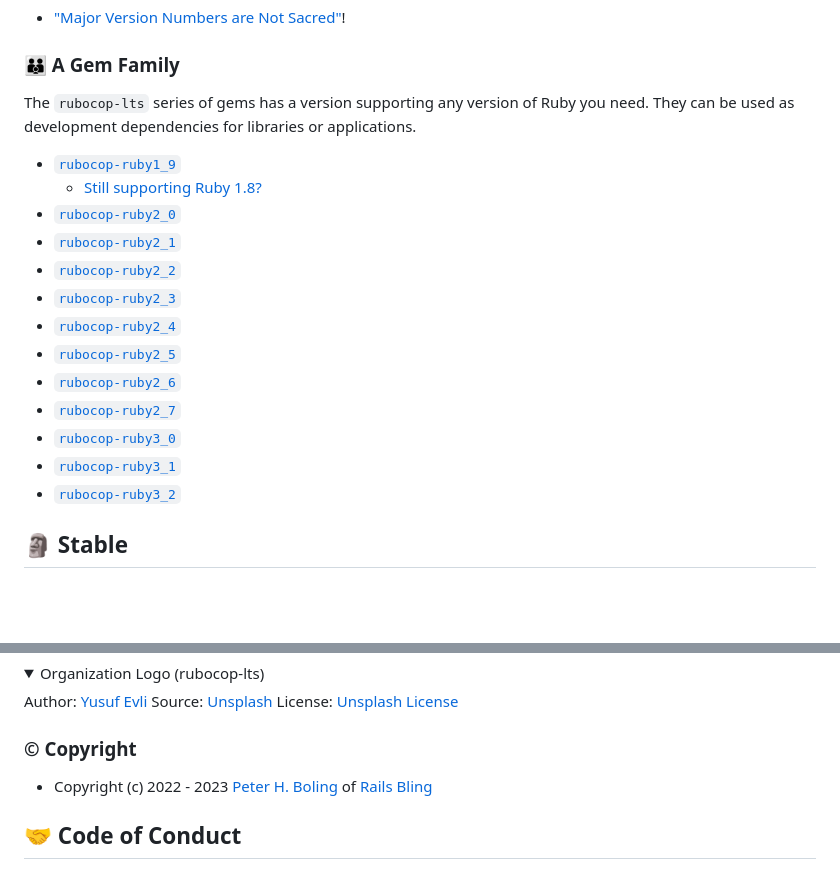
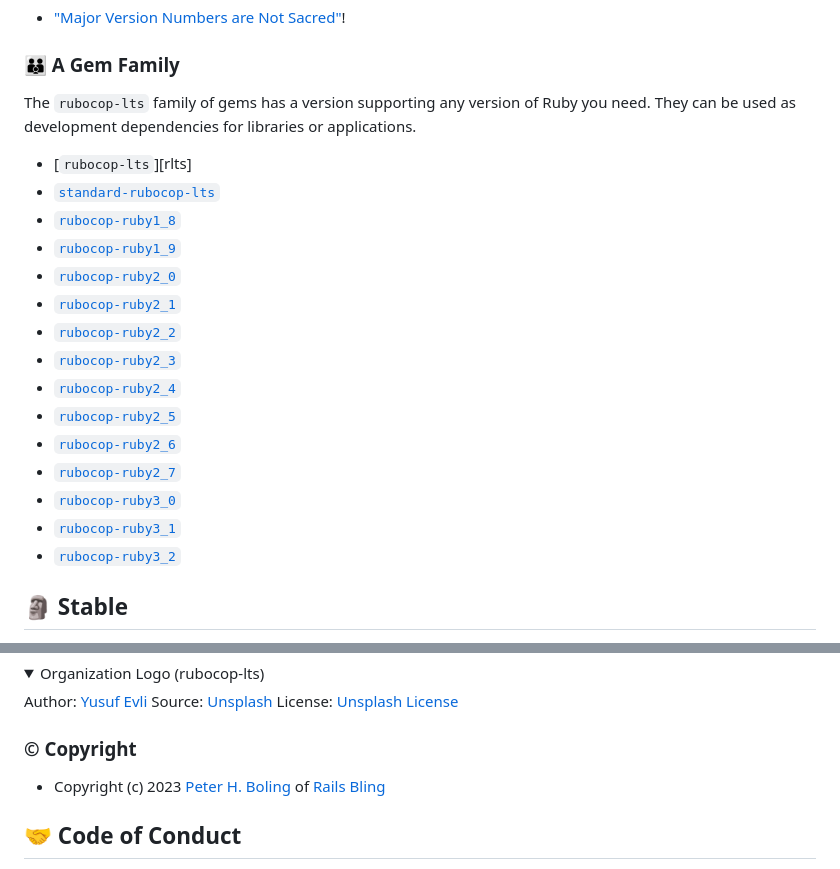
Before and after one commit to rubocop-lts/rubocop-ruby3_2, a Markdown page: README.md, 2 parts joined by grey strips. GitHub-like rendering; folded sections open; blank space fills up the shorter version.

Commit message:
📝 A gem family

```diff
--- a/README.md
+++ b/README.md
@@ -168,11 +168,13 @@ To get a better understanding of how SemVer is intended to work read this articl
 
 ### 👪 A Gem Family
 
-The `rubocop-lts` series of gems has a version supporting any version of Ruby you need.
+The `rubocop-lts` family of gems has a version supporting any version of Ruby you need.
 They can be used as development dependencies for libraries or applications.
 
+- [`rubocop-lts`][rlts]
+- [`standard-rubocop-lts`][stdrlts]
+- [`rubocop-ruby1_8`][rr18]
 - [`rubocop-ruby1_9`][rr19]
-    - [Still supporting Ruby 1.8?][what1_8]
 - [`rubocop-ruby2_0`][rr20]
 - [`rubocop-ruby2_1`][rr21]
 - [`rubocop-ruby2_2`][rr22]
@@ -347,7 +351,7 @@ License: [Unsplash License][org-logo-license]
 
 ### © Copyright
 
-* Copyright (c) 2022 - 2023 [Peter H. Boling][peterboling] of [Rails Bling][railsbling]
+* Copyright (c) 2023 [Peter H. Boling][peterboling] of [Rails Bling][railsbling]
 
 ## 🤝 Code of Conduct
 
```
Also changed, not shown: other parts of README.md (+3 -1 lines).
